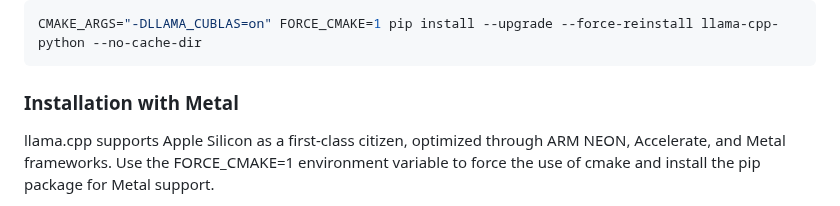
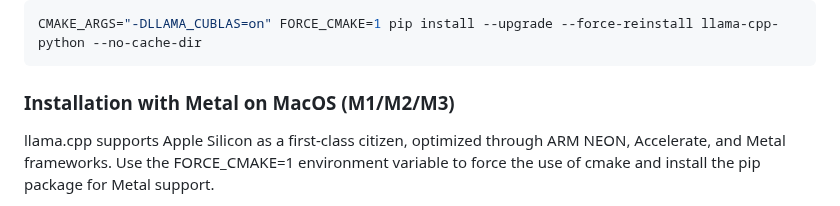
Before and after one commit to BorjaOteroFerreira/IALab-Suite, a Markdown page: README.md, the part around the change. Drawn GitHub-style.

````diff
--- a/README.md
+++ b/README.md
@@ -61,7 +61,7 @@ CMAKE_ARGS="-DLLAMA_CUBLAS=on" FORCE_CMAKE=1 pip install llama-cpp-python
 CMAKE_ARGS="-DLLAMA_CUBLAS=on" FORCE_CMAKE=1 pip install --upgrade --force-reinstall llama-cpp-python --no-cache-dir
 ```
 
-### Installation with Metal
+### Installation with Metal on MacOS (M1/M2/M3)
 
 llama.cpp supports Apple Silicon as a first-class citizen, optimized through ARM NEON, Accelerate, and Metal frameworks. Use the FORCE_CMAKE=1 environment variable to force the use of cmake and install the pip package for Metal support.
 
````
